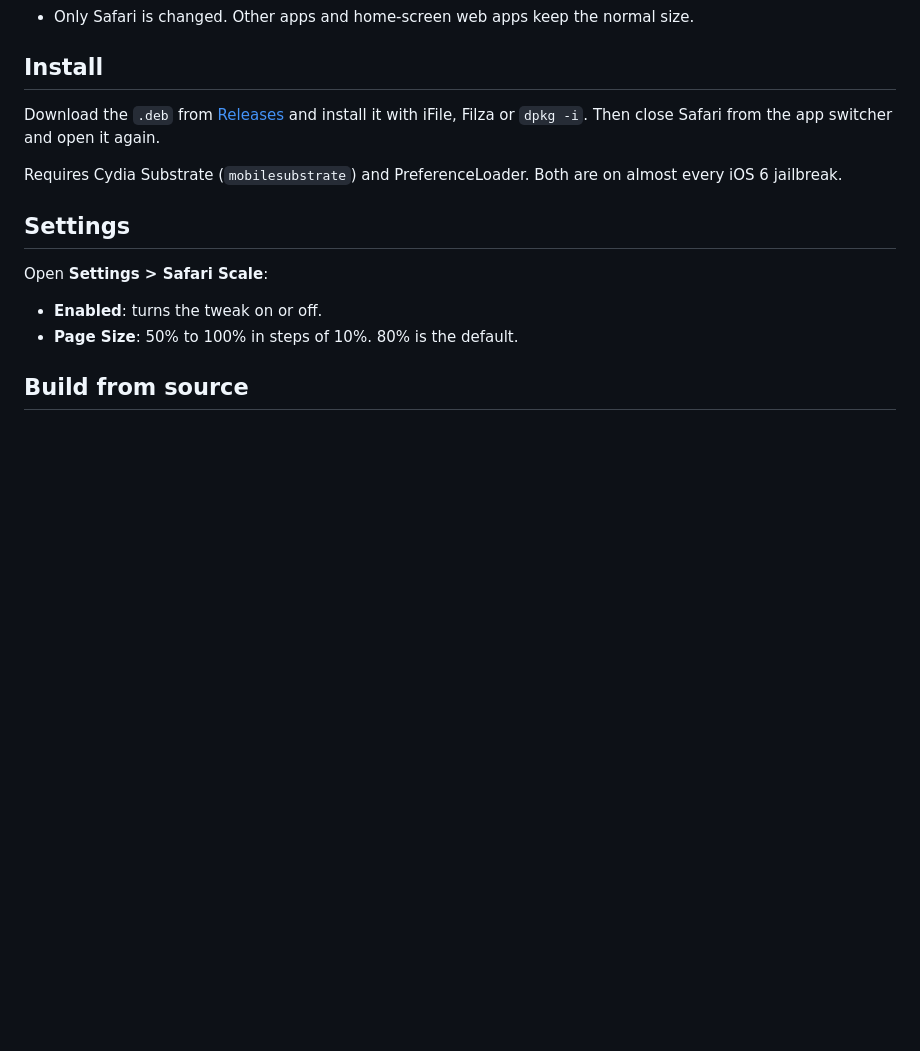
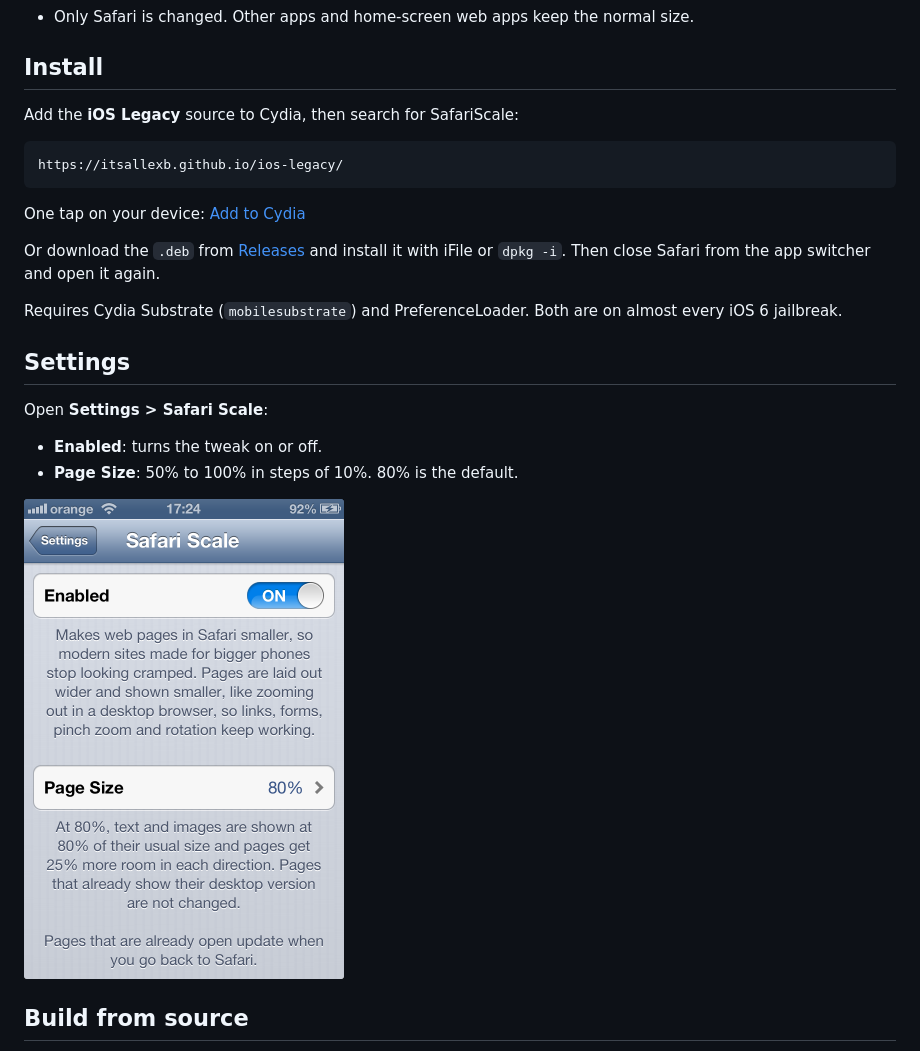
Before and after one commit to itsAllexB/SafariScale-iOS6, a Markdown page: README.md, the part around the change. GitHub-like rendering; pictures changed too: screenshots/settings.png (added); blank space fills up the shorter version.

Commit message:
README: install from the iOS Legacy source; Settings screenshot
Co-Authored-By: Claude Opus 5.5 <noreply@anthropic.com>

````diff
--- a/README.md
+++ b/README.md
@@ -44,7 +44,15 @@ iPhone 4S, iOS 6.1.3, with Web Port. Each site at 100% (iOS default), 80% (Safar
 
 ## Install
 
-Download the `.deb` from [Releases](https://github.com/itsAllexB/SafariScale-iOS6/releases/latest) and install it with iFile, Filza or `dpkg -i`. Then close Safari from the app switcher and open it again.
+Add the **iOS Legacy** source to Cydia, then search for SafariScale:
+
+```
+https://itsallexb.github.io/ios-legacy/
+```
+
+One tap on your device: [Add to Cydia](https://itsallexb.github.io/ios-legacy/add/cydia.html)
+
+Or download the `.deb` from [Releases](https://github.com/itsAllexB/SafariScale-iOS6/releases/latest) and install it with iFile or `dpkg -i`. Then close Safari from the app switcher and open it again.
 
 Requires Cydia Substrate (`mobilesubstrate`) and PreferenceLoader. Both are on almost every iOS 6 jailbreak.
 
@@ -54,6 +62,8 @@ Open **Settings > Safari Scale**:
 
 - **Enabled**: turns the tweak on or off.
 - **Page Size**: 50% to 100% in steps of 10%. 80% is the default.
+
+<img src="screenshots/settings.png" alt="Safari Scale settings page: Enabled switch and Page Size 80%" width="320">
 
 ## Build from source
 
````
